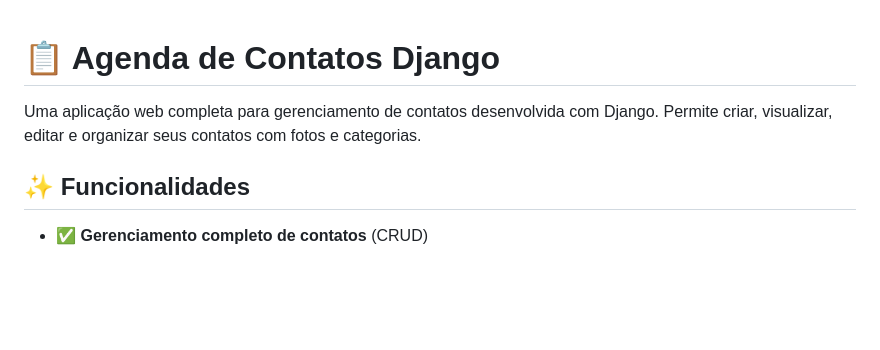
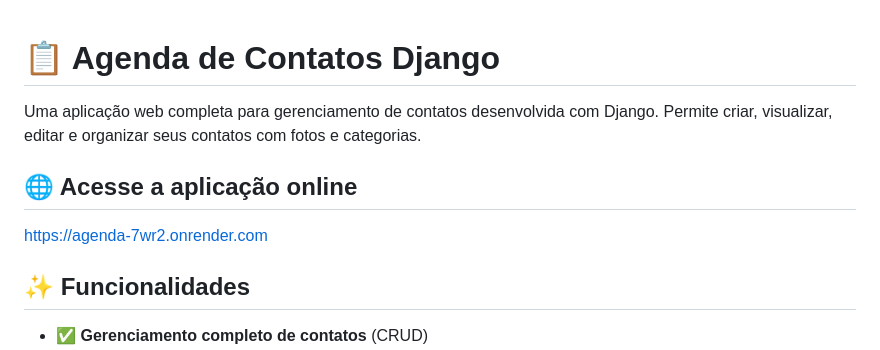
Before and after one commit to devNatanfreitas/agenda, a Markdown page: README.md, the part around the change. Drawn GitHub-style; blank space fills up the shorter version.

```diff
--- a/README.md
+++ b/README.md
@@ -1,7 +1,12 @@
 
 # 📋 Agenda de Contatos Django
 
+
 Uma aplicação web completa para gerenciamento de contatos desenvolvida com Django. Permite criar, visualizar, editar e organizar seus contatos com fotos e categorias.
+
+## 🌐 Acesse a aplicação online
+
+[https://agenda-7wr2.onrender.com](https://agenda-7wr2.onrender.com)
 
 ## ✨ Funcionalidades
 
```
